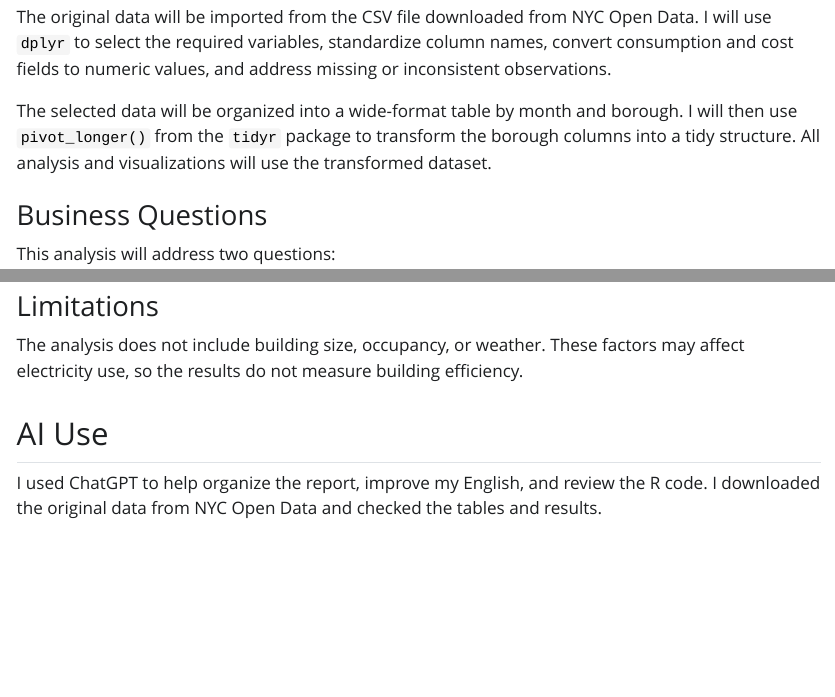
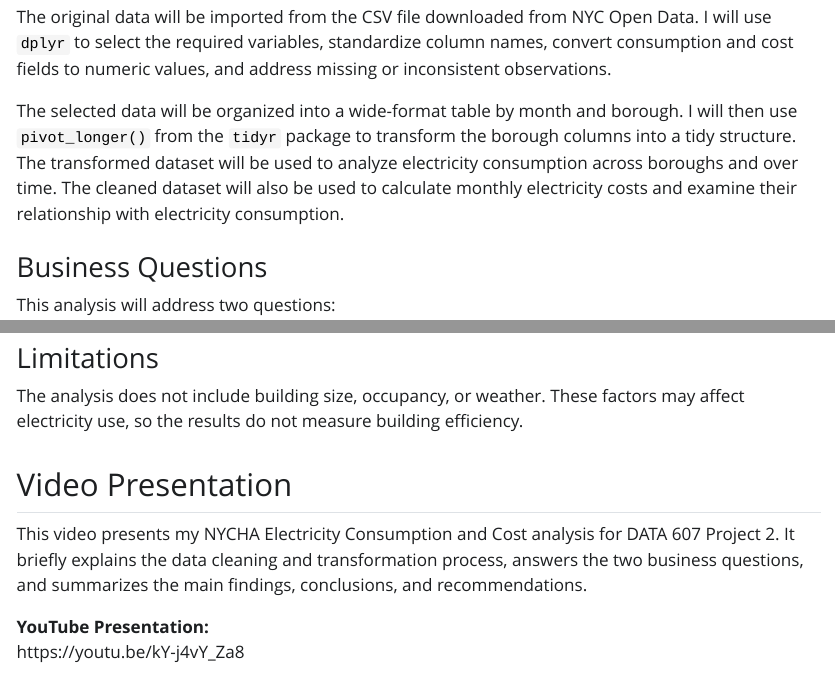
Before and after one commit to howtwo388-cyber/DATA607-Project-2, a Quarto document (01-NYCHA-Electricity/Project 2 — NYCHA Electricity.qmd): the page in a window 1100 px wide, from 1140 px down, and a second part further down, joined at a grey line. The pictures show the output file 01-NYCHA-Electricity/Project 2 — NYCHA Electricity.html that the author committed with the source, opened offline; folded parts are opened; Quarto's library style sheets are replaced by a plain one without menus; long lines of code are wrapped.

Commit message:
docs: add NYCHA Electricity video presentation to QMD report

```diff
--- a/01-NYCHA-Electricity/Project 2 — NYCHA Electricity.qmd
+++ b/01-NYCHA-Electricity/Project 2 — NYCHA Electricity.qmd
@@ -46,7 +46,7 @@ The purpose of this analysis is to compare electricity consumption across the fi
 
 The original data will be imported from the CSV file downloaded from NYC Open Data. I will use `dplyr` to select the required variables, standardize column names, convert consumption and cost fields to numeric values, and address missing or inconsistent observations.
 
-The selected data will be organized into a wide-format table by month and borough. I will then use `pivot_longer()` from the `tidyr` package to transform the borough columns into a tidy structure. All analysis and visualizations will use the transformed dataset.
+The selected data will be organized into a wide-format table by month and borough. I will then use `pivot_longer()` from the `tidyr` package to transform the borough columns into a tidy structure. The transformed dataset will be used to analyze electricity consumption across boroughs and over time. The cleaned dataset will also be used to calculate monthly electricity costs and examine their relationship with electricity consumption.
 
 ### Business Questions
 
@@ -580,6 +581,13 @@ This project shows how R can help clean, organize, and understand real-world dat
 
 The analysis does not include building size, occupancy, or weather. These factors may affect electricity use, so the results do not measure building efficiency.
 
+## Video Presentation
+
+This video presents my NYCHA Electricity Consumption and Cost analysis for DATA 607 Project 2. It briefly explains the data cleaning and transformation process, answers the two business questions, and summarizes the main findings, conclusions, and recommendations.
+
+**YouTube Presentation:**
+https://youtu.be/kY-j4vY_Za8
+
 ## AI Use
 
 I used ChatGPT to help organize the report, improve my English, and review the R code. I downloaded the original data from NYC Open Data and checked the tables and results.
```
Also changed, not shown: 01-NYCHA-Electricity/Project 2 — NYCHA Electricity.html, 01-NYCHA-Electricity/Project 2 — NYCHA Electricity.qmd (3 more changed lines).
